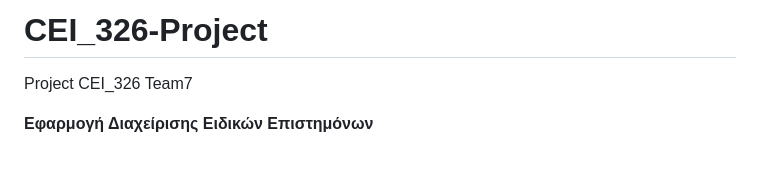
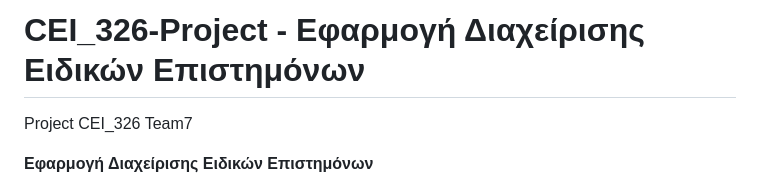
Before and after one commit to AlkisEll/CEI_326-Project, a Markdown page: README.md, the part around the change. Drawn GitHub-style; blank space fills up the shorter version.

```diff
--- a/README.md
+++ b/README.md
@@ -1,4 +1,4 @@
-# CEI_326-Project
+# CEI_326-Project - Εφαρμογή Διαχείρισης Ειδικών Επιστημόνων
 Project CEI_326 Team7
 
 **Εφαρμογή Διαχείρισης Ειδικών Επιστημόνων**
```
